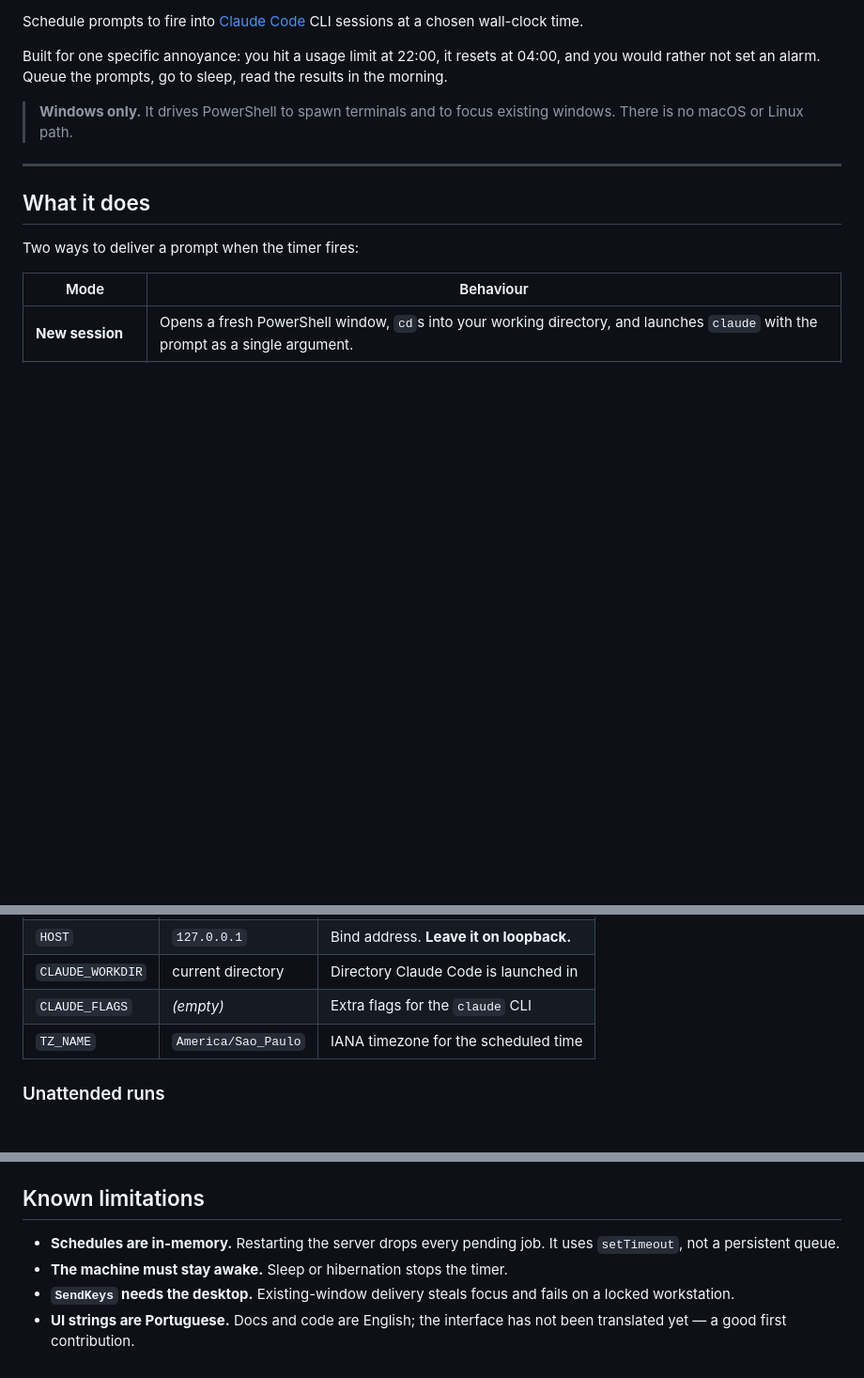
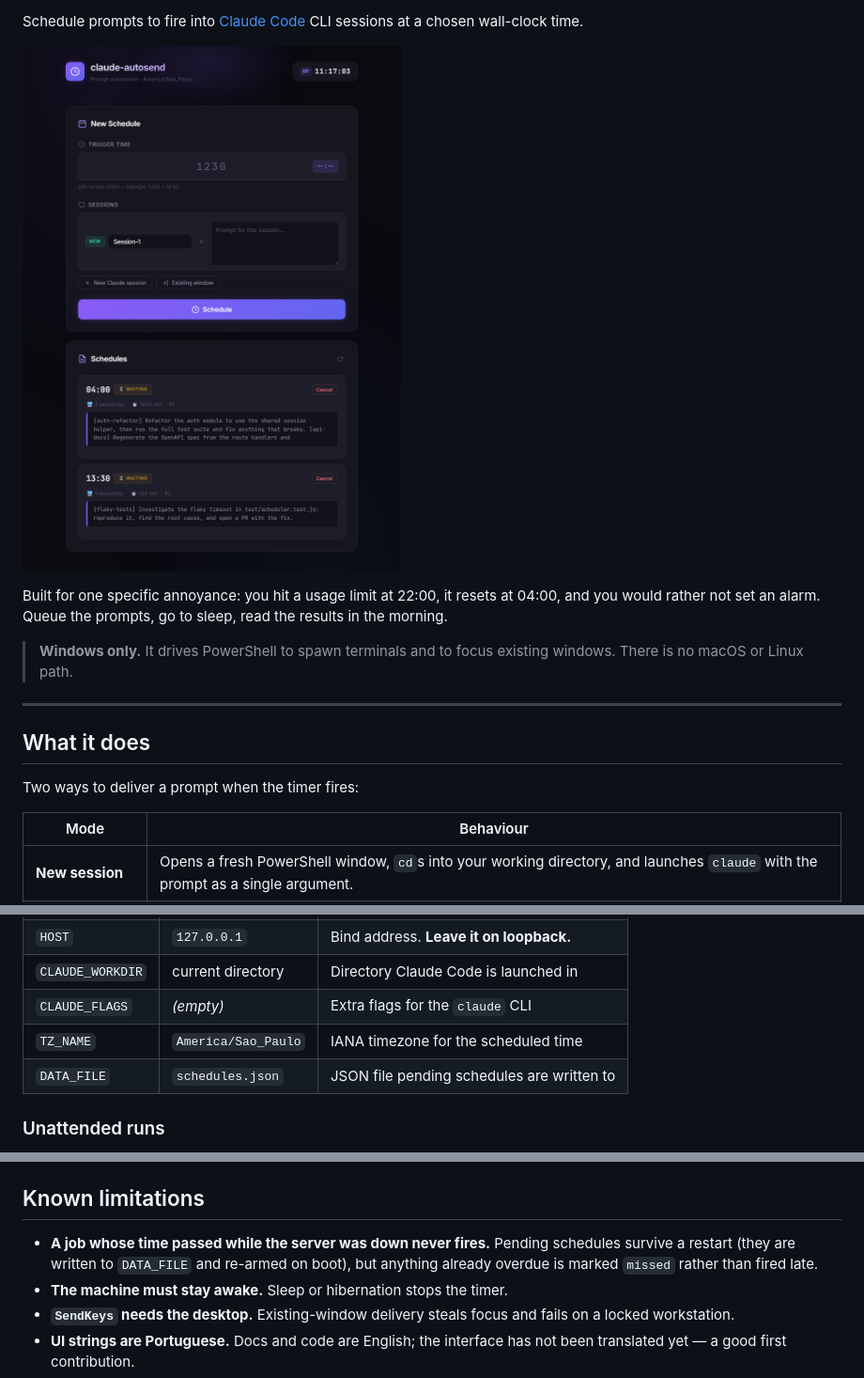
Before and after one commit to Rafaelrr5/claude-autosend, a Markdown page: README.md, 3 parts joined by grey strips. Shown at 94% size. GitHub-like rendering; pictures changed too: docs/screenshot.png (added); blank space fills up the shorter version.

Commit message:
docs: add UI screenshot, badges, and DATA_FILE to README
Screenshot is a real capture of the running app with two pending
schedules, so the countdown behaviour is visible without cloning.
Also drops the in-memory limitation, which disk persistence resolved,
and documents the DATA_FILE variable that came with it.

```diff
--- a/README.md
+++ b/README.md
@@ -3,4 +5,6 @@
 Schedule prompts to fire into [Claude Code](https://claude.com/claude-code) CLI sessions at a chosen wall-clock time.
+
+![claude-autosend web UI: trigger time, sessions, and pending schedules with live countdowns](docs/screenshot.png)
 
 Built for one specific annoyance: you hit a usage limit at 22:00, it resets at 04:00, and you would rather not set an alarm. Queue the prompts, go to sleep, read the results in the morning.
 
@@ -48,6 +52,7 @@ All settings are environment variables — see [`.env.example`](.env.example).
 | `CLAUDE_WORKDIR` | current directory | Directory Claude Code is launched in |
 | `CLAUDE_FLAGS` | *(empty)* | Extra flags for the `claude` CLI |
 | `TZ_NAME` | `America/Sao_Paulo` | IANA timezone for the scheduled time |
+| `DATA_FILE` | `schedules.json` | JSON file pending schedules are written to |
 
 ### Unattended runs
 
@@ -84,7 +89,7 @@ Session object: `{ type: "new" \| "existing", prompt: string, label?: string, pi
 
 ## Known limitations
 
-- **Schedules are in-memory.** Restarting the server drops every pending job. It uses `setTimeout`, not a persistent queue.
+- **A job whose time passed while the server was down never fires.** Pending schedules survive a restart (they are written to `DATA_FILE` and re-armed on boot), but anything already overdue is marked `missed` rather than fired late.
 - **The machine must stay awake.** Sleep or hibernation stops the timer.
 - **`SendKeys` needs the desktop.** Existing-window delivery steals focus and fails on a locked workstation.
 - **UI strings are Portuguese.** Docs and code are English; the interface has not been translated yet — a good first contribution.
```
Also changed, not shown: other parts of README.md (+2 -0 lines).
